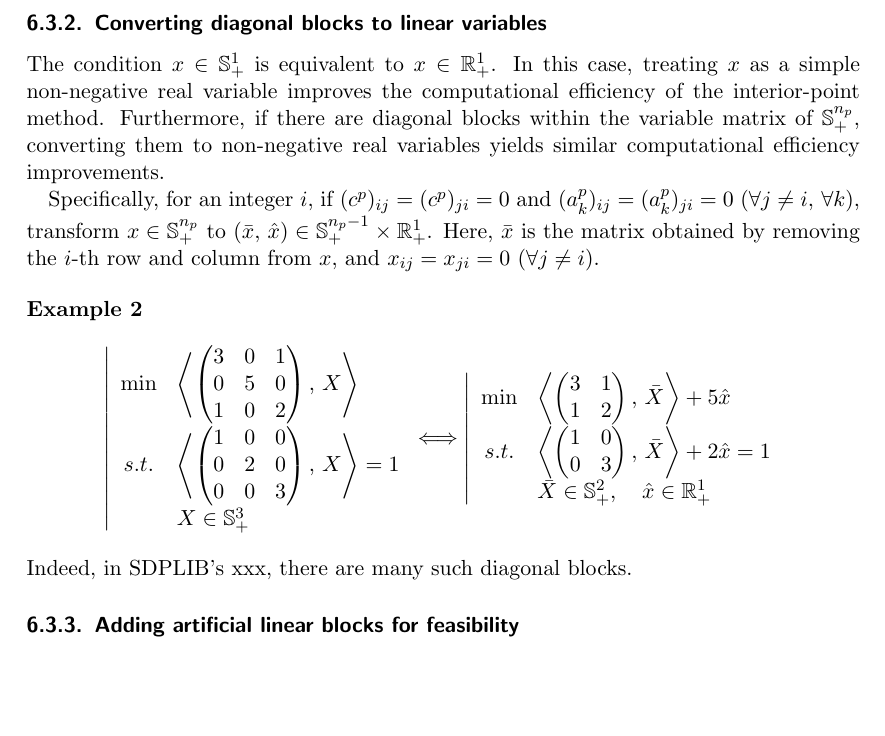
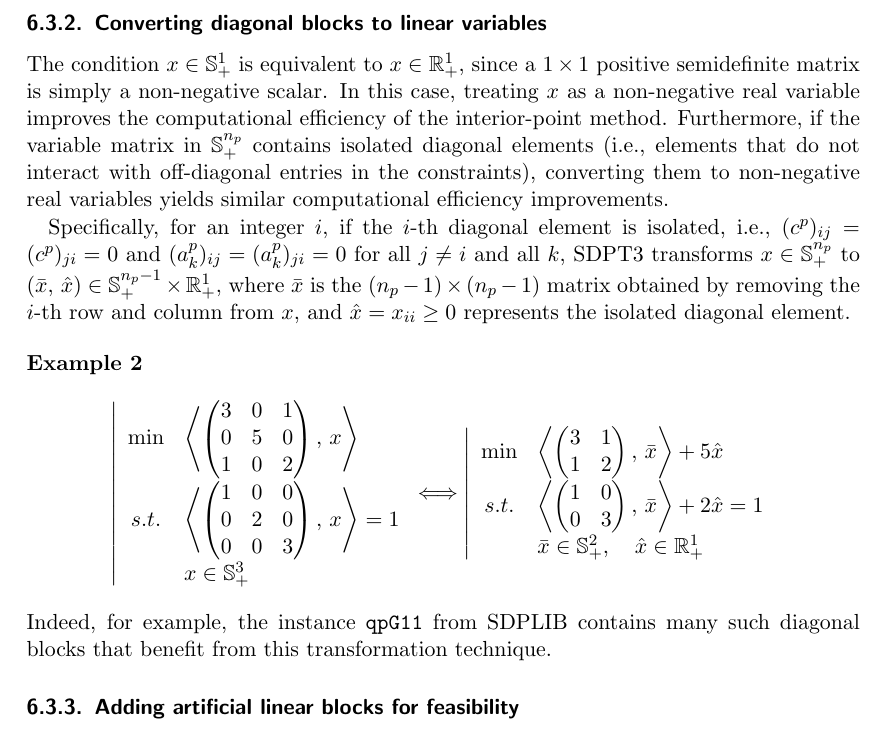
Before and after one commit to napinoco/A_study_on_SDPT3, a LaTeX paper (main_en.tex, which reads section06_other_computation.tex): part of page 24 of 27, cut so that both start at the same text, the shorter picture padded with empty space. Compiled offline with pdfLaTeX.

Commit message:
Improve diagonal block conversion explanation and add qpG11 example

```diff
--- a/section06_other_computation.tex
+++ b/section06_other_computation.tex
@@ -163,15 +163,15 @@ Thus, by transforming complex variables $x \in \mathbb{H}^{n_p}_+$ to real varia
 
 
 \subsubsection{Converting diagonal blocks to linear variables}
-The condition $x\in \mathbb{S}^1_+$ is equivalent to $x\in \mathbb{R}^1_+$.
-In this case, treating $x$ as a simple non-negative real variable improves the computational efficiency of the interior-point method.
-Furthermore, if there are diagonal blocks within the variable matrix of $\mathbb{S}^{n_p}_+$, converting them to non-negative real variables yields similar computational efficiency improvements.
+The condition $x\in \mathbb{S}^1_+$ is equivalent to $x\in \mathbb{R}^1_+$, since a $1\times 1$ positive semidefinite matrix is simply a non-negative scalar.
+In this case, treating $x$ as a non-negative real variable improves the computational efficiency of the interior-point method.
+Furthermore, if the variable matrix in $\mathbb{S}^{n_p}_+$ contains isolated diagonal elements (i.e., elements that do not interact with off-diagonal entries in the constraints), converting them to non-negative real variables yields similar computational efficiency improvements.
 
-Specifically, for an integer $i$,
-if $(c^p)_{ij}=(c^p)_{ji}=0$ and $(a^p_k)_{ij}=(a^p_k)_{ji}=0$
-($\forall j\neq i,\,\forall k$),
-transform $x\in \mathbb{S}^{n_p}_+$ to $(\bar{x},\,\hat{x})\in \mathbb{S}^{n_p-1}_+\times \mathbb{R}^1_+$.
-Here, $\bar{x}$ is the matrix obtained by removing the $i$-th row and column from $x$, and $x_{ij}= x_{ji}=0$ ($\forall j\neq i$).
+Specifically, for an integer $i$, if the $i$-th diagonal element is isolated, i.e.,
+$(c^p)_{ij}=(c^p)_{ji}=0$ and $(a^p_k)_{ij}=(a^p_k)_{ji}=0$ for all $j\neq i$ and all $k$,
+SDPT3 transforms $x\in \mathbb{S}^{n_p}_+$ to $(\bar{x},\,\hat{x})\in \mathbb{S}^{n_p-1}_+\times \mathbb{R}^1_+$,
+where $\bar{x}$ is the $(n_p-1)\times(n_p-1)$ matrix obtained by removing the $i$-th row and column from $x$,
+and $\hat{x} = x_{ii} \geq 0$ represents the isolated diagonal element.
 
 \begin{example}
 \begin{equation*}
@@ -181,14 +181,14 @@ Here, $\bar{x}$ is the matrix obtained by removing the $i$-th row and column fro
             3 & 0 & 1 \\
             0 & 5 & 0 \\
             1 & 0 & 2
-        \end{pmatrix}}{X} \\
+        \end{pmatrix}}{x} \\
         s.t.
         & \inprod{\begin{pmatrix}
             1 & 0 & 0 \\
             0 & 2 & 0 \\
             0 & 0 & 3
-        \end{pmatrix}}{X} = 1 \\
-        & X\in \mathbb{S}^3_+
+        \end{pmatrix}}{x} = 1 \\
+        & x\in \mathbb{S}^3_+
     \end{array}
     \right.
     \Longleftrightarrow
@@ -197,20 +197,20 @@ Here, $\bar{x}$ is the matrix obtained by removing the $i$-th row and column fro
         \min & \inprod{\begin{pmatrix}
             3 & 1 \\
             1 & 2
-        \end{pmatrix}}{\bar{X}} + 5\hat{x} \\
+        \end{pmatrix}}{\bar{x}} + 5\hat{x} \\
         s.t.
         & \inprod{\begin{pmatrix}
             1 & 0 \\ 0 & 3
-        \end{pmatrix}}{\bar{X}} + 2\hat{x} = 1 \\
-        & \bar{X}\in \mathbb{S}^2_+, \quad \hat{x} \in \mathbb{R}^1_+
+        \end{pmatrix}}{\bar{x}} + 2\hat{x} = 1 \\
+        & \bar{x}\in \mathbb{S}^2_+, \quad \hat{x} \in \mathbb{R}^1_+
     \end{array}
     \right.
 \end{equation*}
 \end{example}
-Indeed, in SDPLIB's xxx, there are many such diagonal blocks.
+Indeed, for example, the instance \texttt{qpG11} from SDPLIB contains many such diagonal blocks that benefit from this transformation technique.
+
 
 \subsubsection{Adding artificial linear blocks for feasibility}
-
 The interior-point method algorithm introduced in this paper assumes $m \geq 1$ and $\exists p\in P ~ \text{s.t.} ~ \nu^p=0$ (mainly for \eqref{eq:NewtonKKT} and \eqref{eq:mu}).
 
 If these conditions are not met, adding one redundant non-negative variable $x^{p_{\max} + 1}$ and one constraint
```
